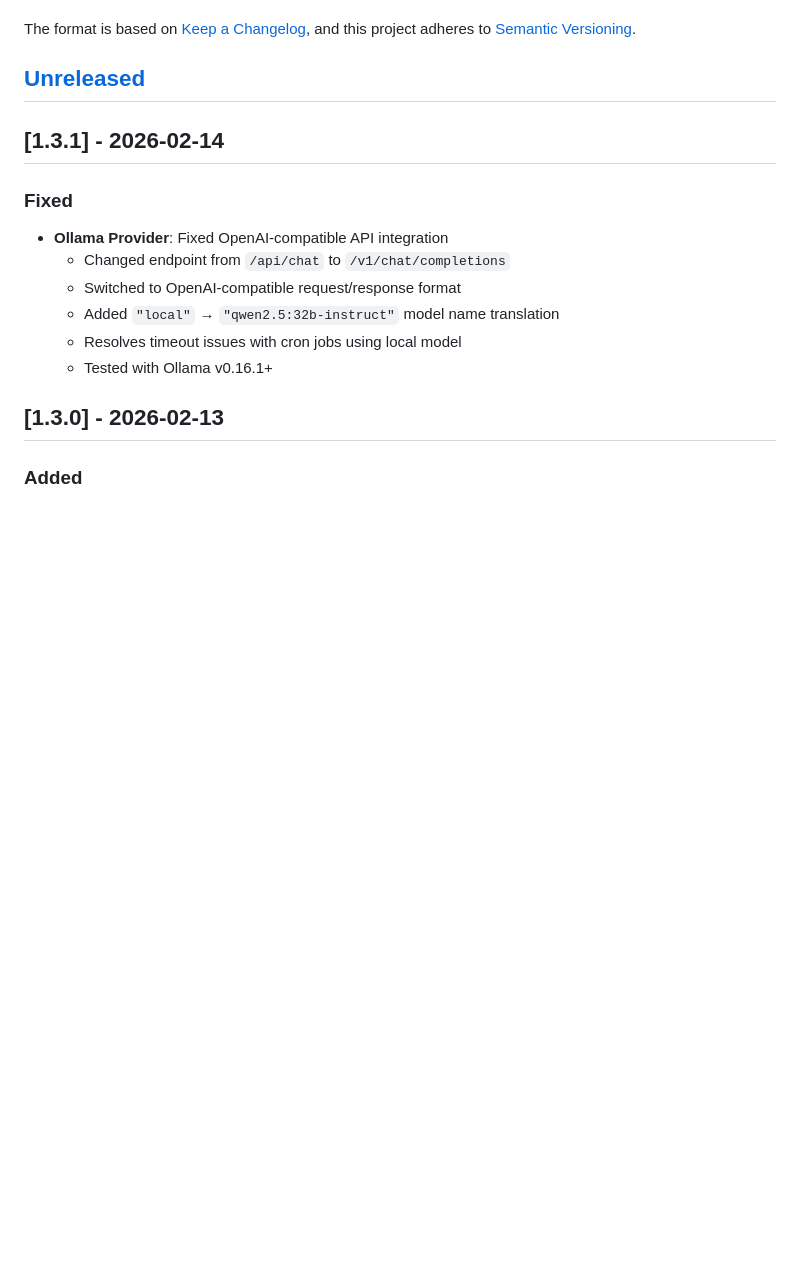
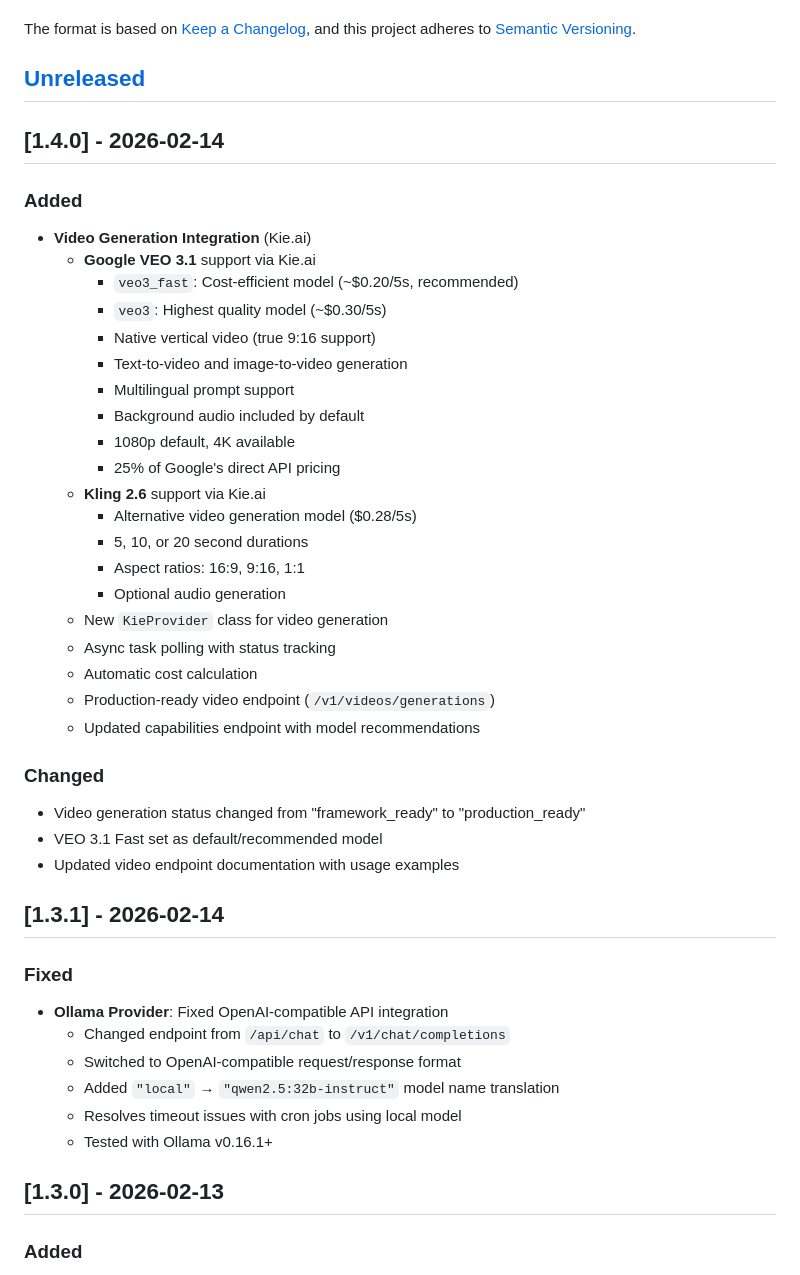
Before and after one commit to openclaw-community/openclaw-hub, a Markdown page: CHANGELOG.md, the part around the change. GitHub-like rendering; blank space fills up the shorter version.

Commit message:
Release v1.4.0: Documentation for video generation integration

```diff
--- a/CHANGELOG.md
+++ b/CHANGELOG.md
@@ -6,6 +6,35 @@ The format is based on [Keep a Changelog](https://keepachangelog.com/en/1.0.0/),
 and this project adheres to [Semantic Versioning](https://semver.org/spec/v2.0.0.html).
 
 ## [Unreleased]
+
+## [1.4.0] - 2026-02-14
+
+### Added
+- **Video Generation Integration** (Kie.ai)
+  - **Google VEO 3.1** support via Kie.ai
+    - `veo3_fast`: Cost-efficient model (~$0.20/5s, recommended)
+    - `veo3`: Highest quality model (~$0.30/5s)
+    - Native vertical video (true 9:16 support)
+    - Text-to-video and image-to-video generation
+    - Multilingual prompt support
+    - Background audio included by default
+    - 1080p default, 4K available
+    - 25% of Google's direct API pricing
+  - **Kling 2.6** support via Kie.ai
+    - Alternative video generation model ($0.28/5s)
+    - 5, 10, or 20 second durations
+    - Aspect ratios: 16:9, 9:16, 1:1
+    - Optional audio generation
+  - New `KieProvider` class for video generation
+  - Async task polling with status tracking
+  - Automatic cost calculation
+  - Production-ready video endpoint (`/v1/videos/generations`)
+  - Updated capabilities endpoint with model recommendations
+
+### Changed
+- Video generation status changed from "framework_ready" to "production_ready"
+- VEO 3.1 Fast set as default/recommended model
+- Updated video endpoint documentation with usage examples
 
 ## [1.3.1] - 2026-02-14
 
```
Also changed, not shown: docs/STATUS.md (+14 -3 lines).
